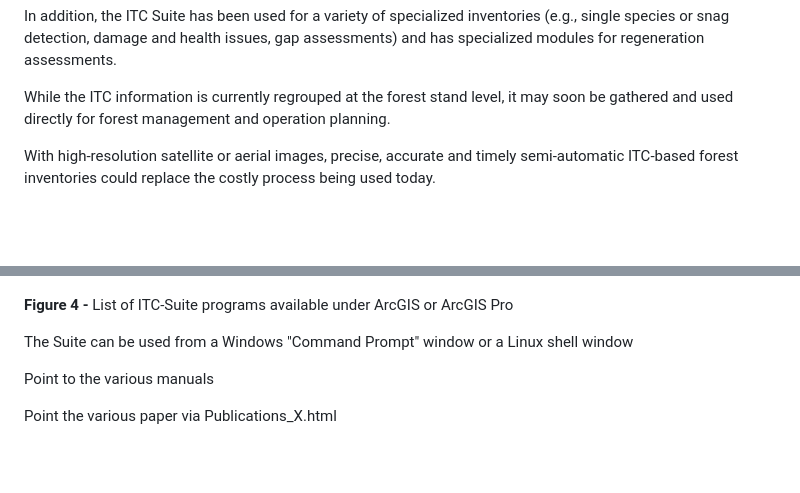
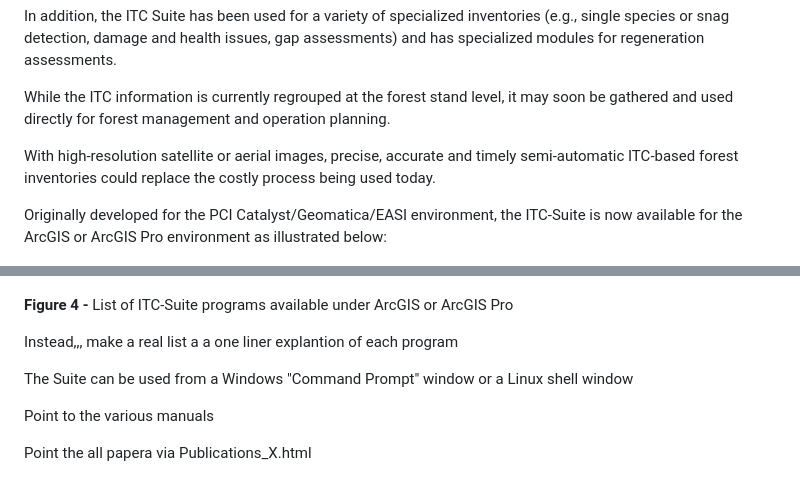
Before and after one commit to f-gougeon/ITC-Suite_Docs, a Markdown page: README.md, 2 parts joined by grey strips. Drawn GitHub-style; blank space fills up the shorter version.

```diff
--- a/README.md
+++ b/README.md
@@ -51,6 +51,8 @@ it may soon be gathered and used directly for forest management and operation pl
 
 With high-resolution satellite or aerial images, precise, accurate and timely semi-automatic ITC-based forest inventories could replace the costly process being used today.
 
+Originally developed for the PCI Catalyst/Geomatica/EASI environment, the ITC-Suite is now available for the ArcGIS or ArcGIS Pro environment as illustrated below:
+
 ![GDAL_ITC-Suite_Main_Fig.gif](./images/GDAL_ITC-Suite_Main_Fig.GIF)
 
 __Figure 3 -__ The ITC-Suite used within ArcGIS
@@ -59,8 +61,12 @@ __Figure 3 -__ The ITC-Suite used within ArcGIS
 
 __Figure 4 -__ List of ITC-Suite programs available under ArcGIS or ArcGIS Pro
 
+Instead,,, make a real list a a one liner explantion of each program
+
+
+
 The Suite can be used from a Windows "Command Prompt" window or a Linux shell window
 
 Point to the various manuals
 
-Point the various paper via Publications_X.html
+Point the all papera via Publications_X.html
```
